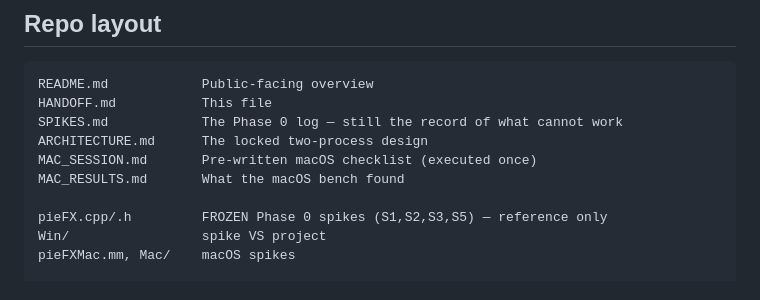
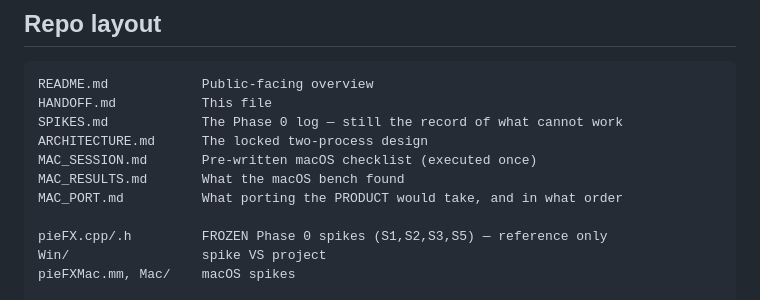
Before and after one commit to AldaGs/pieFX, a Markdown page: HANDOFF.md, the part around the change. Rendered like a GitHub page.

```diff
--- a/HANDOFF.md
+++ b/HANDOFF.md
@@ -270,6 +270,7 @@ Also live: the overlay writes `%TEMP%\piefx_overlay.log` and the plug-in writes
     ARCHITECTURE.md      The locked two-process design
     MAC_SESSION.md       Pre-written macOS checklist (executed once)
     MAC_RESULTS.md       What the macOS bench found
+    MAC_PORT.md          What porting the PRODUCT would take, and in what order
 
     pieFX.cpp/.h         FROZEN Phase 0 spikes (S1,S2,S3,S5) — reference only
     Win/                 spike VS project
```
Also changed, not shown: MAC_PORT.md (added, +156 -0 lines).
